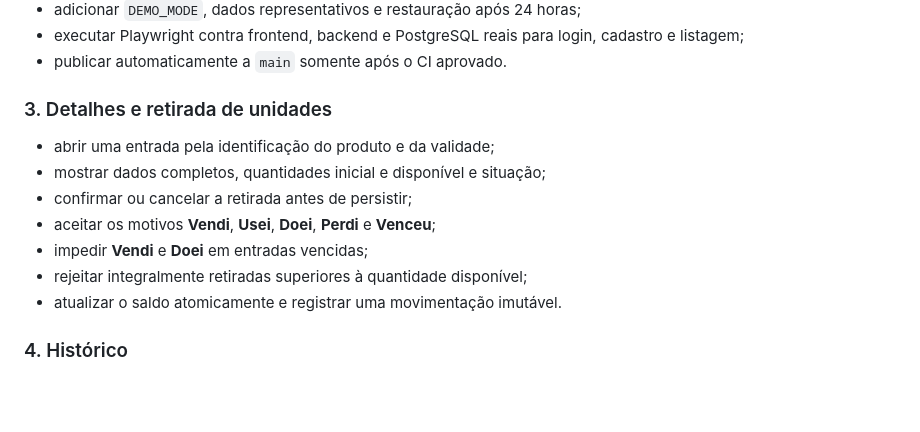
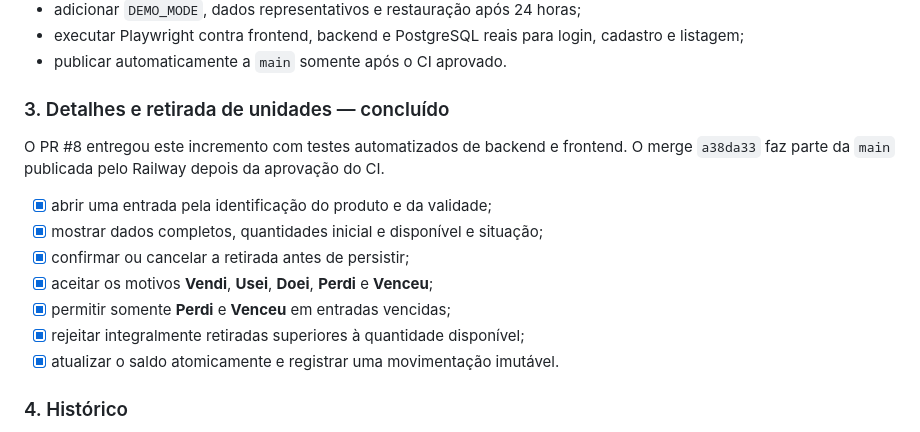
Before and after one commit to vitaa1/gestor-vp, a Markdown page: docs/roadmap-mvp.md, the part around the change. Rendered like a GitHub page; blank space fills up the shorter version.

```diff
--- a/docs/roadmap-mvp.md
+++ b/docs/roadmap-mvp.md
@@ -68,15 +68,19 @@ reativa o serviço.
   cadastro e listagem;
 - publicar automaticamente a `main` somente após o CI aprovado.
 
-### 3. Detalhes e retirada de unidades
+### 3. Detalhes e retirada de unidades — concluído
 
-- abrir uma entrada pela identificação do produto e da validade;
-- mostrar dados completos, quantidades inicial e disponível e situação;
-- confirmar ou cancelar a retirada antes de persistir;
-- aceitar os motivos **Vendi**, **Usei**, **Doei**, **Perdi** e **Venceu**;
-- impedir **Vendi** e **Doei** em entradas vencidas;
-- rejeitar integralmente retiradas superiores à quantidade disponível;
-- atualizar o saldo atomicamente e registrar uma movimentação imutável.
+O PR #8 entregou este incremento com testes automatizados de backend e
+frontend. O merge `a38da33` faz parte da `main` publicada pelo Railway depois
+da aprovação do CI.
+
+- [x] abrir uma entrada pela identificação do produto e da validade;
+- [x] mostrar dados completos, quantidades inicial e disponível e situação;
+- [x] confirmar ou cancelar a retirada antes de persistir;
+- [x] aceitar os motivos **Vendi**, **Usei**, **Doei**, **Perdi** e **Venceu**;
+- [x] permitir somente **Perdi** e **Venceu** em entradas vencidas;
+- [x] rejeitar integralmente retiradas superiores à quantidade disponível;
+- [x] atualizar o saldo atomicamente e registrar uma movimentação imutável.
 
 ### 4. Histórico
 
```
Also changed, not shown: README.md (+16 -5 lines).
